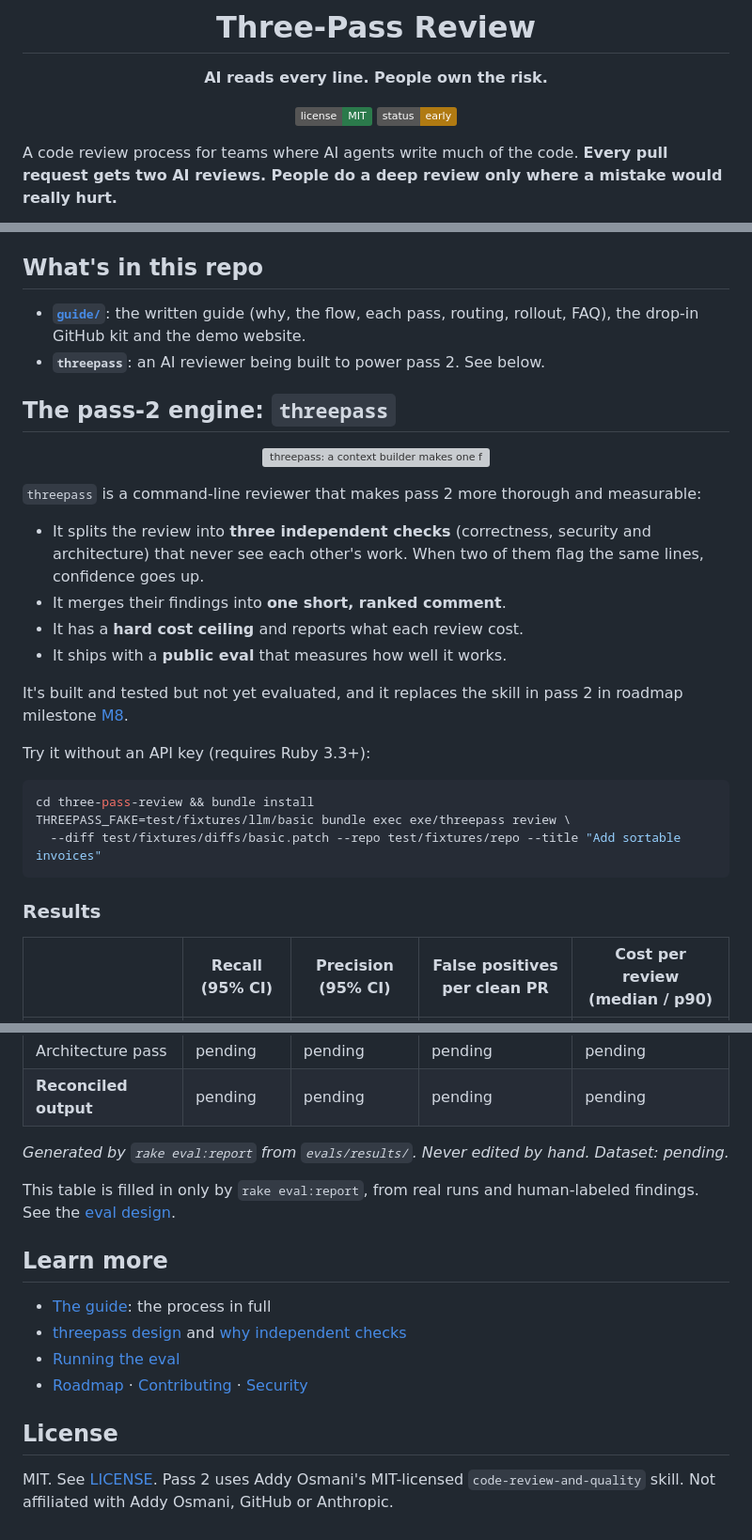
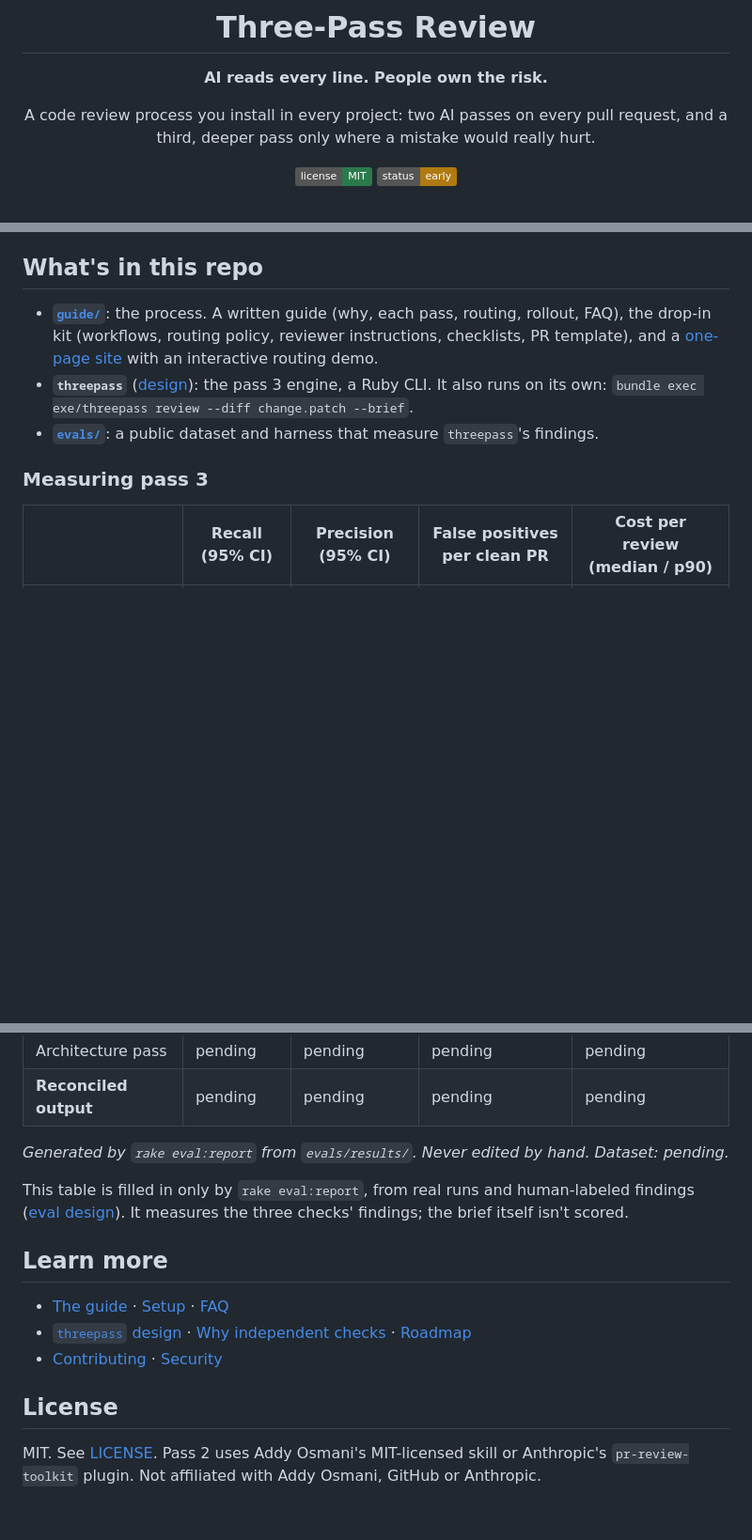
Before and after one commit to lmagsino/three-pass-review, a Markdown page: README.md, 3 parts joined by grey strips. Shown at 94% size. Rendered like a GitHub page; badges without logos; blank space fills up the shorter version; grey boxes are pictures that could not be loaded.

````diff
--- a/README.md
+++ b/README.md
@@ -4,11 +4,11 @@
 
 **AI reads every line. People own the risk.**
 
+A code review process you install in every project: two AI passes on every pull request, and a third, deeper pass only where a mistake would really hurt.
+
 [![License: MIT](https://img.shields.io/badge/license-MIT-2b7a4b)](LICENSE)
 [![Status](https://img.shields.io/badge/status-early-b07a12)](docs/roadmap.md)
 
 </div>
 
-A code review process for teams where AI agents write much of the code. **Every pull request gets two AI reviews. People do a deep review only where a mistake would really hurt.**
-
 <p align="center">
@@ -46,33 +69,11 @@ The [setup guide](guide/docs/setup.md) covers the labels, the API key and the br
 
 ## What's in this repo
 
-- **[`guide/`](guide)**: the written guide (why, the flow, each pass, routing, rollout, FAQ), the drop-in GitHub kit and the demo website.
-- **`threepass`**: an AI reviewer being built to power pass 2. See below.
+- **[`guide/`](guide)**: the process. A written guide (why, each pass, routing, rollout, FAQ), the drop-in kit (workflows, routing policy, reviewer instructions, checklists, PR template), and a [one-page site](guide/site/index.html) with an interactive routing demo.
+- **`threepass`** ([design](docs/design.md)): the pass 3 engine, a Ruby CLI. It also runs on its own: `bundle exec exe/threepass review --diff change.patch --brief`.
+- **[`evals/`](evals)**: a public dataset and harness that measure `threepass`'s findings.
 
-## The pass-2 engine: `threepass`
-
-<p align="center">
-  <img src="docs/images/architecture.svg" alt="threepass: a context builder makes one frozen input, a cost ceiling checks every call first, three isolated checks (correctness, security, architecture) review in parallel, and a reconciler merges their findings into one comment with its cost." width="100%">
-</p>
-
-`threepass` is a command-line reviewer that makes pass 2 more thorough and measurable:
-
-- It splits the review into **three independent checks** (correctness, security and architecture) that never see each other's work. When two of them flag the same lines, confidence goes up.
-- It merges their findings into **one short, ranked comment**.
-- It has a **hard cost ceiling** and reports what each review cost.
-- It ships with a **public eval** that measures how well it works.
-
-It's built and tested but not yet evaluated, and it replaces the skill in pass 2 in roadmap milestone [M8](docs/roadmap.md#m8-plug-the-tool-into-the-guide).
-
-Try it without an API key (requires Ruby 3.3+):
-
-```bash
-cd three-pass-review && bundle install
-THREEPASS_FAKE=test/fixtures/llm/basic bundle exec exe/threepass review \
-  --diff test/fixtures/diffs/basic.patch --repo test/fixtures/repo --title "Add sortable invoices"
-```
-
-### Results
+### Measuring pass 3
 
 <!-- eval:start -->
 | | Recall (95% CI) | Precision (95% CI) | False positives per clean PR | Cost per review (median / p90) |
@@ -85,15 +86,14 @@ THREEPASS_FAKE=test/fixtures/llm/basic bundle exec exe/threepass review \
 _Generated by `rake eval:report` from `evals/results/`. Never edited by hand. Dataset: pending._
 <!-- eval:end -->
 
-This table is filled in only by `rake eval:report`, from real runs and human-labeled findings. See the [eval design](docs/eval-design.md).
+This table is filled in only by `rake eval:report`, from real runs and human-labeled findings ([eval design](docs/eval-design.md)). It measures the three checks' findings; the brief itself isn't scored.
 
 ## Learn more
 
-- [The guide](guide/README.md): the process in full
-- [threepass design](docs/design.md) and [why independent checks](docs/decisions/0001-independent-passes.md)
-- [Running the eval](evals/README.md)
-- [Roadmap](docs/roadmap.md) · [Contributing](CONTRIBUTING.md) · [Security](SECURITY.md)
+- [The guide](guide/README.md) · [Setup](guide/docs/setup.md) · [FAQ](guide/docs/faq.md)
+- [`threepass` design](docs/design.md) · [Why independent checks](docs/decisions/0001-independent-passes.md) · [Roadmap](docs/roadmap.md)
+- [Contributing](CONTRIBUTING.md) · [Security](SECURITY.md)
 
 ## License
 
-MIT. See [LICENSE](LICENSE). Pass 2 uses Addy Osmani's MIT-licensed `code-review-and-quality` skill. Not affiliated with Addy Osmani, GitHub or Anthropic.
+MIT. See [LICENSE](LICENSE). Pass 2 uses Addy Osmani's MIT-licensed skill or Anthropic's `pr-review-toolkit` plugin. Not affiliated with Addy Osmani, GitHub or Anthropic.
````
Also changed, not shown: other parts of README.md (+38 -15 lines).
